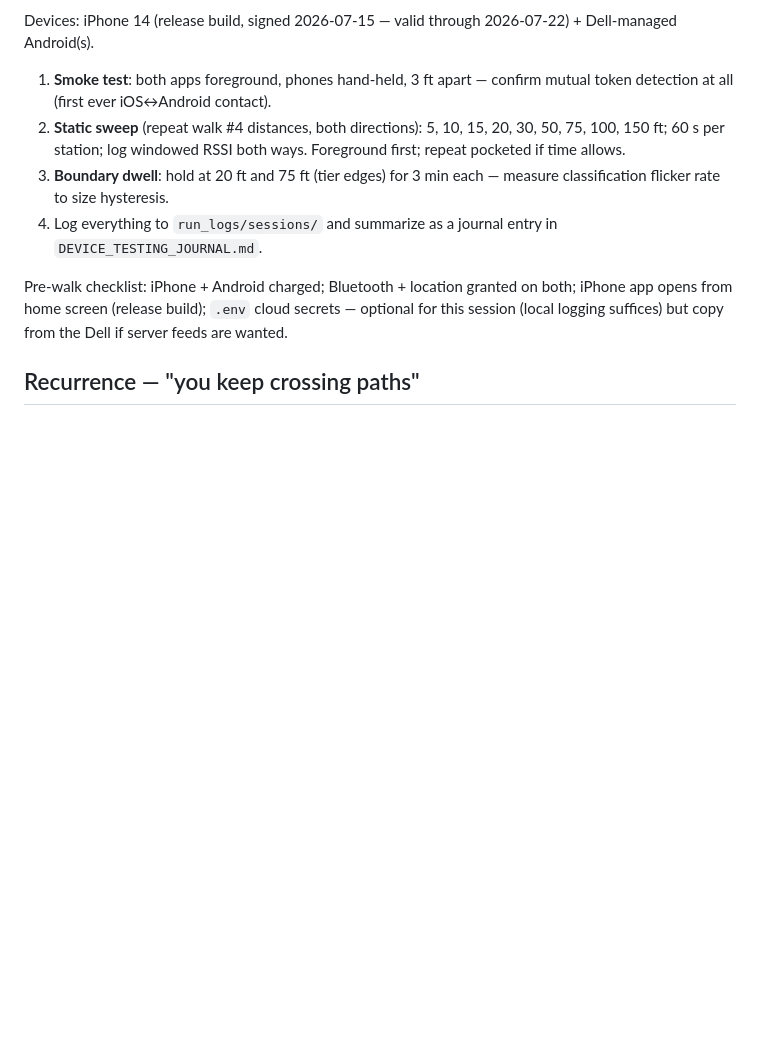
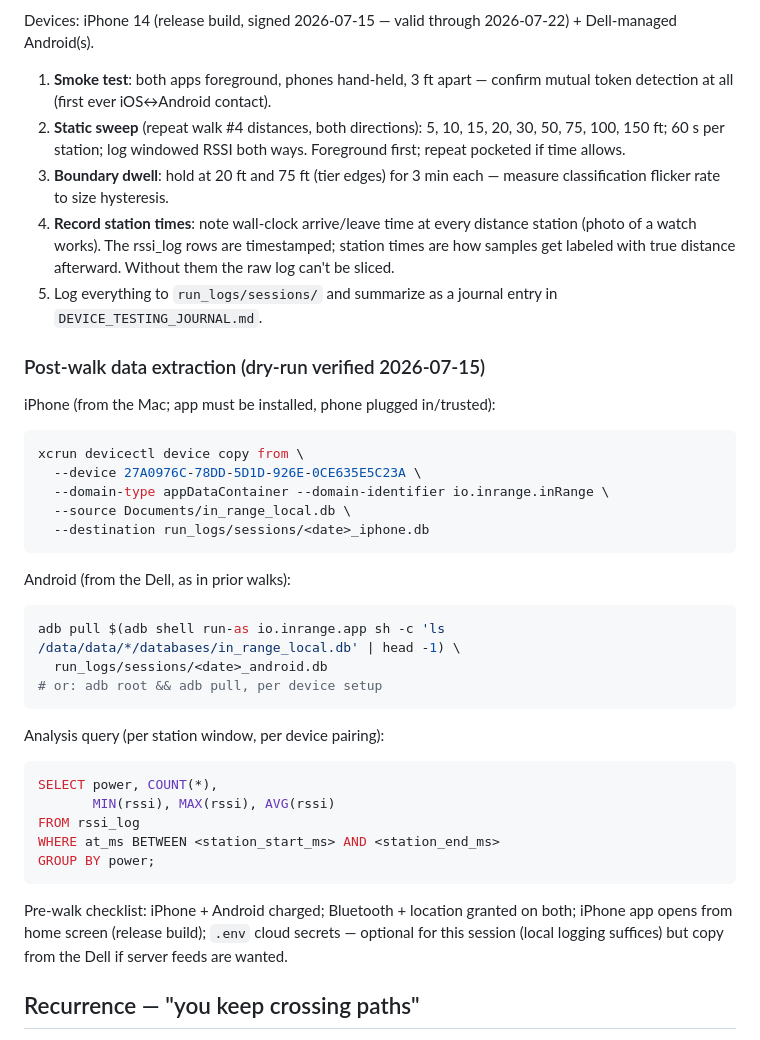
Before and after one commit to hazypiff/in-range, a Markdown page: docs/PROXIMITY_TIERS.md, the part around the change. GitHub-like rendering; blank space fills up the shorter version.

Commit message:
docs(tiers): station-time logging requirement + verified extraction commands
Dry-run 2026-07-15 on the iPhone 14 validated: v3 migration created
rssi_log on-device, app stable with beacon on, and devicectl container
pull works (exact command captured). Adds the analysis slice query and
the requirement to record wall-clock arrive/leave per station — the raw
log is unlabeled by design; station times are the ground truth.

Co-Authored-By: Claude Fable 5 <noreply@anthropic.com>

````diff
--- a/docs/PROXIMITY_TIERS.md
+++ b/docs/PROXIMITY_TIERS.md
@@ -100,8 +100,39 @@ Devices: iPhone 14 (release build, signed 2026-07-15 — valid through
    ways. Foreground first; repeat pocketed if time allows.
 3. **Boundary dwell**: hold at 20 ft and 75 ft (tier edges) for 3 min each —
    measure classification flicker rate to size hysteresis.
-4. Log everything to `run_logs/sessions/` and summarize as a journal entry in
+4. **Record station times**: note wall-clock arrive/leave time at every
+   distance station (photo of a watch works). The rssi_log rows are
+   timestamped; station times are how samples get labeled with true
+   distance afterward. Without them the raw log can't be sliced.
+5. Log everything to `run_logs/sessions/` and summarize as a journal entry in
    `DEVICE_TESTING_JOURNAL.md`.
+
+### Post-walk data extraction (dry-run verified 2026-07-15)
+
+iPhone (from the Mac; app must be installed, phone plugged in/trusted):
+```sh
+xcrun devicectl device copy from \
+  --device 27A0976C-78DD-5D1D-926E-0CE635E5C23A \
+  --domain-type appDataContainer --domain-identifier io.inrange.inRange \
+  --source Documents/in_range_local.db \
+  --destination run_logs/sessions/<date>_iphone.db
+```
+
+Android (from the Dell, as in prior walks):
+```sh
+adb pull $(adb shell run-as io.inrange.app sh -c 'ls /data/data/*/databases/in_range_local.db' | head -1) \
+  run_logs/sessions/<date>_android.db
+# or: adb root && adb pull, per device setup
+```
+
+Analysis query (per station window, per device pairing):
+```sql
+SELECT power, COUNT(*),
+       MIN(rssi), MAX(rssi), AVG(rssi)
+FROM rssi_log
+WHERE at_ms BETWEEN <station_start_ms> AND <station_end_ms>
+GROUP BY power;
+```
 
 Pre-walk checklist: iPhone + Android charged; Bluetooth + location granted
 on both; iPhone app opens from home screen (release build); `.env` cloud
````
